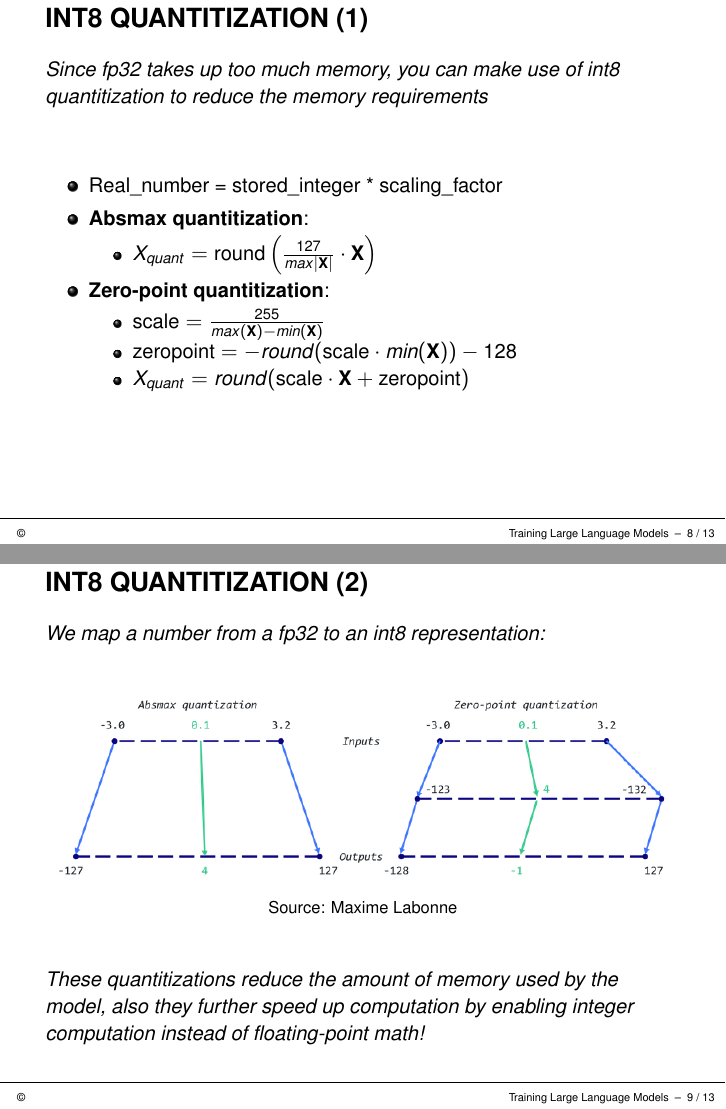
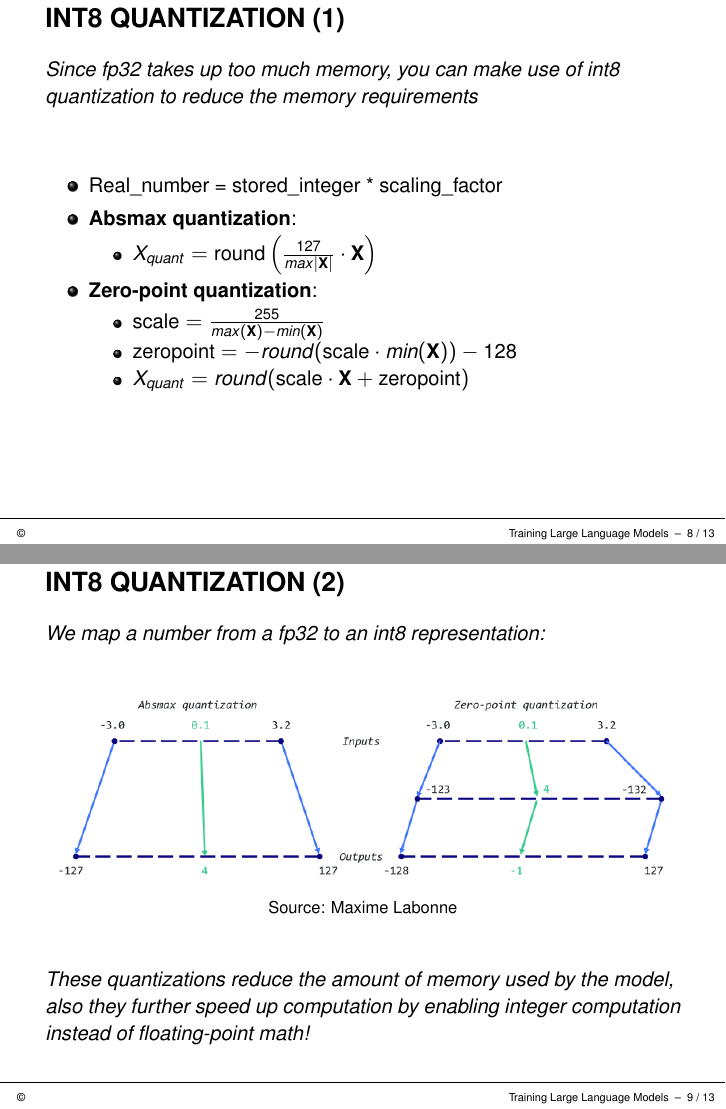
Before and after one commit to MikeySaw/dl4nlp_slides, LaTeX slides (chapters/chapter11/slides-111-compute-memory.tex): pages 9 and 10 of 14, joined at a grey line. The pictures show the PDF file chapters/chapter11/slides-111-compute-memory.pdf that the author committed with the source.

Commit message:
Fix typo in 11.1

```diff
--- a/chapters/chapter11/slides-111-compute-memory.tex
+++ b/chapters/chapter11/slides-111-compute-memory.tex
@@ -182,19 +182,19 @@ $$(-1)^{\textcolor[RGB]{59,112,254}{S}}\cdot 2^{\textcolor[RGB]{49,195,135}{e}-b
 
 % ------------------------------------------------------------------------------
 
-\begin{vbframe}{Int8 Quantitization (1)}
+\begin{vbframe}{Int8 Quantization (1)}
 
-\textit{Since fp32 takes up too much memory, you can make use of int8 quantitization to reduce the memory requirements}
+\textit{Since fp32 takes up too much memory, you can make use of int8 quantization to reduce the memory requirements}
 
 \vfill
 
 \begin{itemize}
     \item Real\_number = stored\_integer * scaling\_factor
-    \item \textbf{Absmax quantitization}:
+    \item \textbf{Absmax quantization}:
         \begin{itemize}
             \item $X_{quant} = \text{round}\left(\frac{127}{max{|\mathbf{X}|}} \cdot \mathbf{X}\right)$
         \end{itemize}
-    \item \textbf{Zero-point quantitization}:
+    \item \textbf{Zero-point quantization}:
         \begin{itemize}
             \item $\text{scale} = \frac{255}{max(\mathbf{X}) - min(\mathbf{X})}$
             \item $\text{zeropoint} = -round(\text{scale}\cdot min(\mathbf{X})) - 128$
@@ -208,7 +208,7 @@ $$(-1)^{\textcolor[RGB]{59,112,254}{S}}\cdot 2^{\textcolor[RGB]{49,195,135}{e}-b
 
 % ------------------------------------------------------------------------------
 
-\begin{vbframe}{Int8 Quantitization (2)}
+\begin{vbframe}{Int8 Quantization (2)}
 
 \textit{We map a number from a fp32 to an int8 representation:}
 
@@ -222,7 +222,7 @@ $$(-1)^{\textcolor[RGB]{59,112,254}{S}}\cdot 2^{\textcolor[RGB]{49,195,135}{e}-b
 
 \vfill
 
-\textit{These quantitizations reduce the amount of memory used by the model, also they further speed up computation by enabling integer computation instead of floating-point math!}
+\textit{These quantizations reduce the amount of memory used by the model, also they further speed up computation by enabling integer computation instead of floating-point math!}
 
 \end{vbframe}
 
```
Also changed, not shown: chapters/chapter11/slides-111-compute-memory.pdf.
